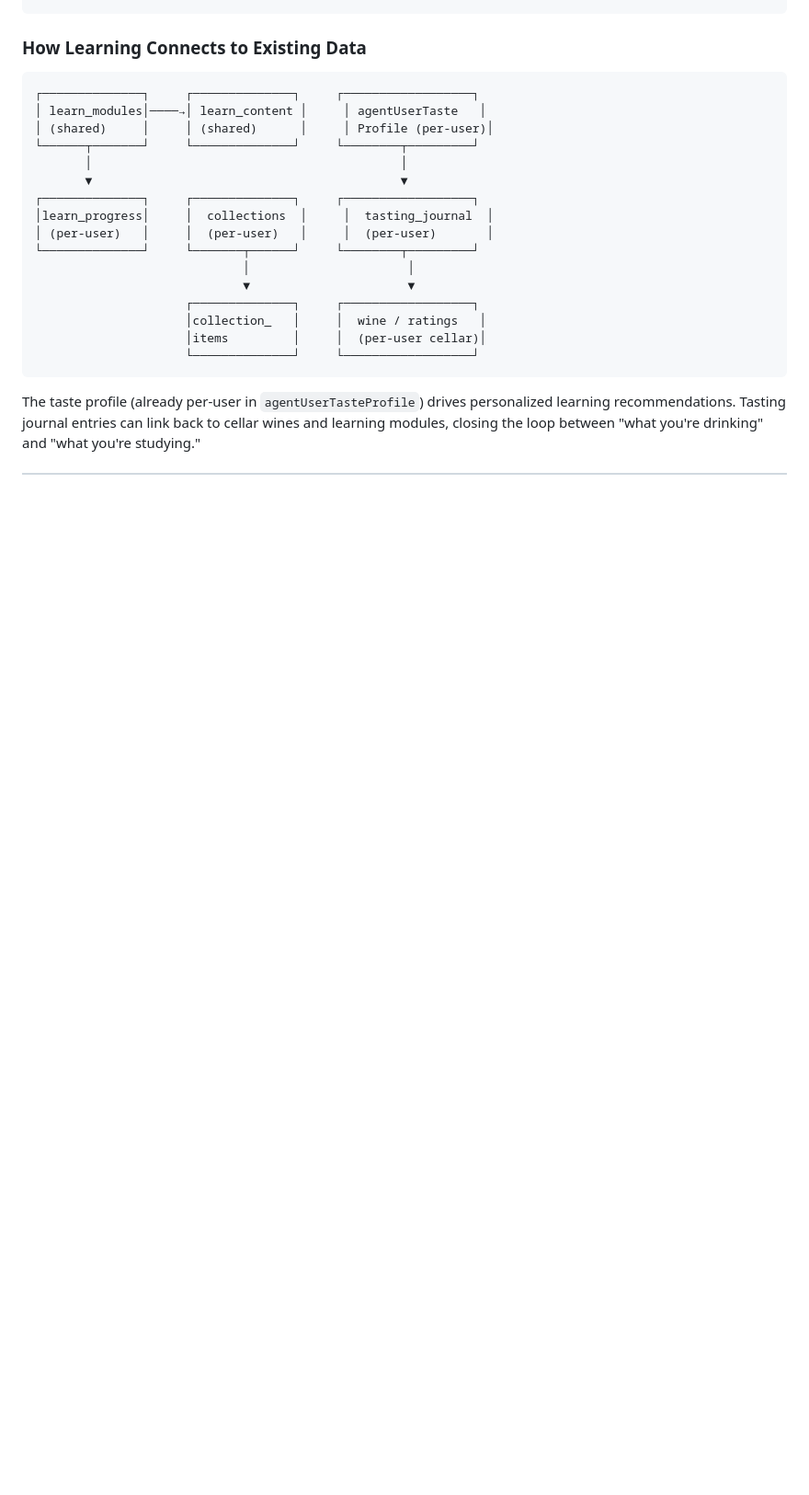
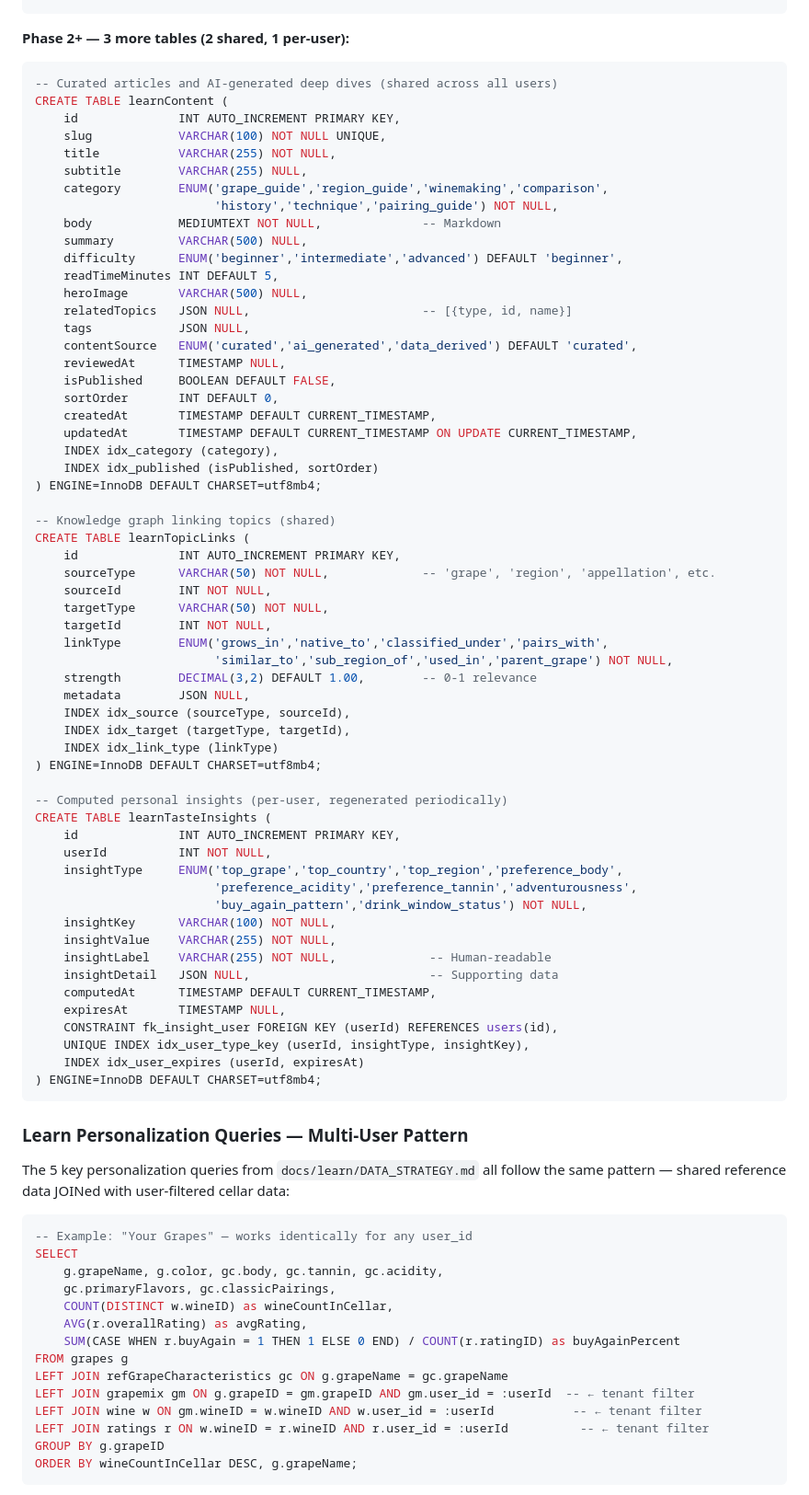
Before and after one commit to philhumber/wineApp, a Markdown page: docs/MULTIUSER_DB_DESIGN.md, the part around one of its changes. Shown at 92% size. Drawn GitHub-style; blank space fills up the shorter version.

````diff
--- a/docs/MULTIUSER_DB_DESIGN.md
+++ b/docs/MULTIUSER_DB_DESIGN.md
@@ -392,25 +322,87 @@ CREATE TABLE tasting_journal (
 ) ENGINE=InnoDB DEFAULT CHARSET=utf8mb4;
 ```
 
-### How Learning Connects to Existing Data
+**Phase 2+ — 3 more tables (2 shared, 1 per-user):**
 
-```
-┌──────────────┐     ┌──────────────┐     ┌──────────────────┐
-│ learn_modules│────→│ learn_content │     │ agentUserTaste   │
-│ (shared)     │     │ (shared)      │     │ Profile (per-user)│
-└──────┬───────┘     └──────────────┘     └────────┬─────────┘
-       │                                           │
-       ▼                                           ▼
-┌──────────────┐     ┌──────────────┐     ┌──────────────────┐
-│learn_progress│     │  collections  │     │  tasting_journal  │
-│ (per-user)   │     │  (per-user)   │     │  (per-user)       │
-└──────────────┘     └───────┬──────┘     └────────┬─────────┘
-                             │                      │
-                             ▼                      ▼
-                     ┌──────────────┐     ┌──────────────────┐
-                     │collection_   │     │  wine / ratings   │
-                     │items         │     │  (per-user cellar)│
-                     └──────────────┘     └──────────────────┘
+```sql
+-- Curated articles and AI-generated deep dives (shared across all users)
+CREATE TABLE learnContent (
+    id              INT AUTO_INCREMENT PRIMARY KEY,
+    slug            VARCHAR(100) NOT NULL UNIQUE,
+    title           VARCHAR(255) NOT NULL,
+    subtitle        VARCHAR(255) NULL,
+    category        ENUM('grape_guide','region_guide','winemaking','comparison',
+                         'history','technique','pairing_guide') NOT NULL,
+    body            MEDIUMTEXT NOT NULL,              -- Markdown
+    summary         VARCHAR(500) NULL,
+    difficulty      ENUM('beginner','intermediate','advanced') DEFAULT 'beginner',
+    readTimeMinutes INT DEFAULT 5,
+    heroImage       VARCHAR(500) NULL,
+    relatedTopics   JSON NULL,                        -- [{type, id, name}]
+    tags            JSON NULL,
+    contentSource   ENUM('curated','ai_generated','data_derived') DEFAULT 'curated',
+    reviewedAt      TIMESTAMP NULL,
+    isPublished     BOOLEAN DEFAULT FALSE,
+    sortOrder       INT DEFAULT 0,
+    createdAt       TIMESTAMP DEFAULT CURRENT_TIMESTAMP,
+    updatedAt       TIMESTAMP DEFAULT CURRENT_TIMESTAMP ON UPDATE CURRENT_TIMESTAMP,
+    INDEX idx_category (category),
+    INDEX idx_published (isPublished, sortOrder)
+) ENGINE=InnoDB DEFAULT CHARSET=utf8mb4;
+
+-- Knowledge graph linking topics (shared)
+CREATE TABLE learnTopicLinks (
+    id              INT AUTO_INCREMENT PRIMARY KEY,
+    sourceType      VARCHAR(50) NOT NULL,             -- 'grape', 'region', 'appellation', etc.
+    sourceId        INT NOT NULL,
+    targetType      VARCHAR(50) NOT NULL,
+    targetId        INT NOT NULL,
+    linkType        ENUM('grows_in','native_to','classified_under','pairs_with',
+                         'similar_to','sub_region_of','used_in','parent_grape') NOT NULL,
+    strength        DECIMAL(3,2) DEFAULT 1.00,        -- 0-1 relevance
+    metadata        JSON NULL,
+    INDEX idx_source (sourceType, sourceId),
+    INDEX idx_target (targetType, targetId),
+    INDEX idx_link_type (linkType)
+) ENGINE=InnoDB DEFAULT CHARSET=utf8mb4;
+
+-- Computed personal insights (per-user, regenerated periodically)
+CREATE TABLE learnTasteInsights (
+    id              INT AUTO_INCREMENT PRIMARY KEY,
+    userId          INT NOT NULL,
+    insightType     ENUM('top_grape','top_country','top_region','preference_body',
+                         'preference_acidity','preference_tannin','adventurousness',
+                         'buy_again_pattern','drink_window_status') NOT NULL,
+    insightKey      VARCHAR(100) NOT NULL,
+    insightValue    VARCHAR(255) NOT NULL,
+    insightLabel    VARCHAR(255) NOT NULL,             -- Human-readable
+    insightDetail   JSON NULL,                         -- Supporting data
+    computedAt      TIMESTAMP DEFAULT CURRENT_TIMESTAMP,
+    expiresAt       TIMESTAMP NULL,
+    CONSTRAINT fk_insight_user FOREIGN KEY (userId) REFERENCES users(id),
+    UNIQUE INDEX idx_user_type_key (userId, insightType, insightKey),
+    INDEX idx_user_expires (userId, expiresAt)
+) ENGINE=InnoDB DEFAULT CHARSET=utf8mb4;
 ```
 
-The taste profile (already per-user in `agentUserTasteProfile`) drives personalized learning recommendations. Tasting journal entries can link back to cellar wines and learning modules, closing the loop between "what you're drinking" and "what you're studying."
+### Learn Personalization Queries — Multi-User Pattern
+
+The 5 key personalization queries from `docs/learn/DATA_STRATEGY.md` all follow the same pattern — shared reference data JOINed with user-filtered cellar data:
+
+```sql
+-- Example: "Your Grapes" — works identically for any user_id
+SELECT
+    g.grapeName, g.color, gc.body, gc.tannin, gc.acidity,
+    gc.primaryFlavors, gc.classicPairings,
+    COUNT(DISTINCT w.wineID) as wineCountInCellar,
+    AVG(r.overallRating) as avgRating,
+    SUM(CASE WHEN r.buyAgain = 1 THEN 1 ELSE 0 END) / COUNT(r.ratingID) as buyAgainPercent
+FROM grapes g
+LEFT JOIN refGrapeCharacteristics gc ON g.grapeName = gc.grapeName
+LEFT JOIN grapemix gm ON g.grapeID = gm.grapeID AND gm.user_id = :userId  -- ← tenant filter
+LEFT JOIN wine w ON gm.wineID = w.wineID AND w.user_id = :userId           -- ← tenant filter
+LEFT JOIN ratings r ON w.wineID = r.wineID AND r.user_id = :userId          -- ← tenant filter
+GROUP BY g.grapeID
+ORDER BY wineCountInCellar DESC, g.grapeName;
+```
+
````
Also changed, not shown: other parts of docs/MULTIUSER_DB_DESIGN.md (+332 -305 lines).
